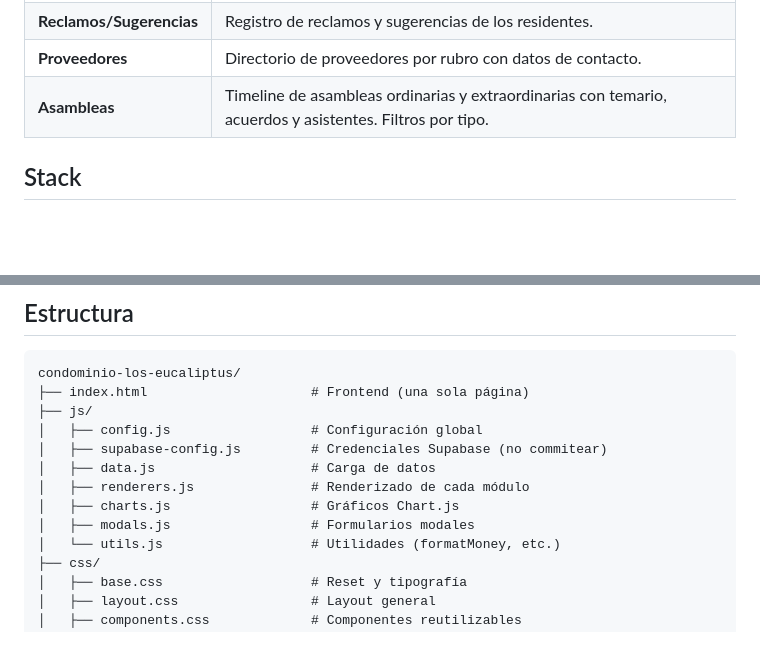
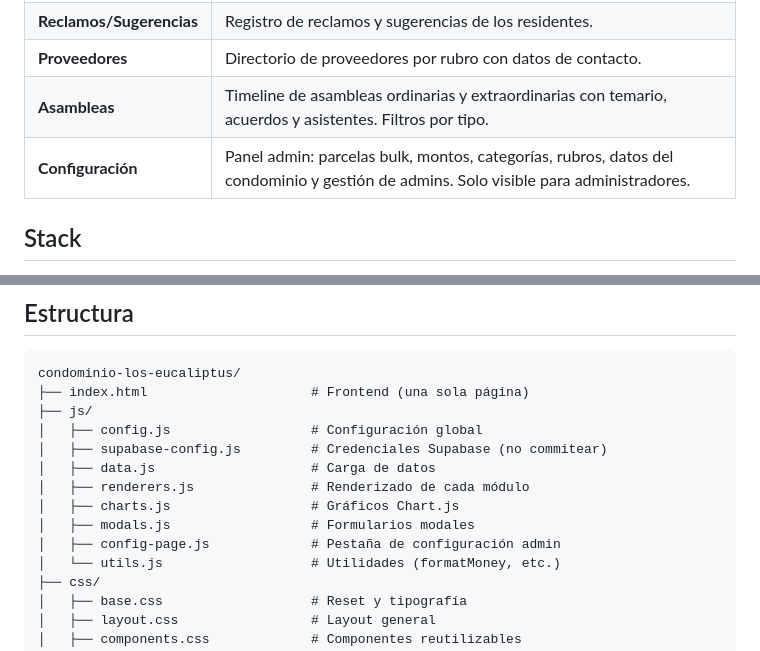
Before and after one commit to ro4dev/condominio-los-eucaliptus, a Markdown page: README.md, 2 parts joined by grey strips. Drawn GitHub-style; blank space fills up the shorter version.

Commit message:
docs: actualizar CHANGELOG y README con página de configuración admin

```diff
--- a/README.md
+++ b/README.md
@@ -14,6 +14,7 @@ Sistema de gestión y visualización de gastos comunes para el condominio. Backe
 | **Reclamos/Sugerencias** | Registro de reclamos y sugerencias de los residentes. |
 | **Proveedores** | Directorio de proveedores por rubro con datos de contacto. |
 | **Asambleas** | Timeline de asambleas ordinarias y extraordinarias con temario, acuerdos y asistentes. Filtros por tipo. |
+| **Configuración** | Panel admin: parcelas bulk, montos, categorías, rubros, datos del condominio y gestión de admins. Solo visible para administradores. |
 
 ## Stack
 
@@ -34,6 +35,7 @@ condominio-los-eucaliptus/
 │   ├── renderers.js               # Renderizado de cada módulo
 │   ├── charts.js                  # Gráficos Chart.js
 │   ├── modals.js                  # Formularios modales
+│   ├── config-page.js             # Pestaña de configuración admin
 │   └── utils.js                   # Utilidades (formatMoney, etc.)
 ├── css/
 │   ├── base.css                   # Reset y tipografía
```
Also changed, not shown: CHANGELOG.md (+12 -0 lines).
